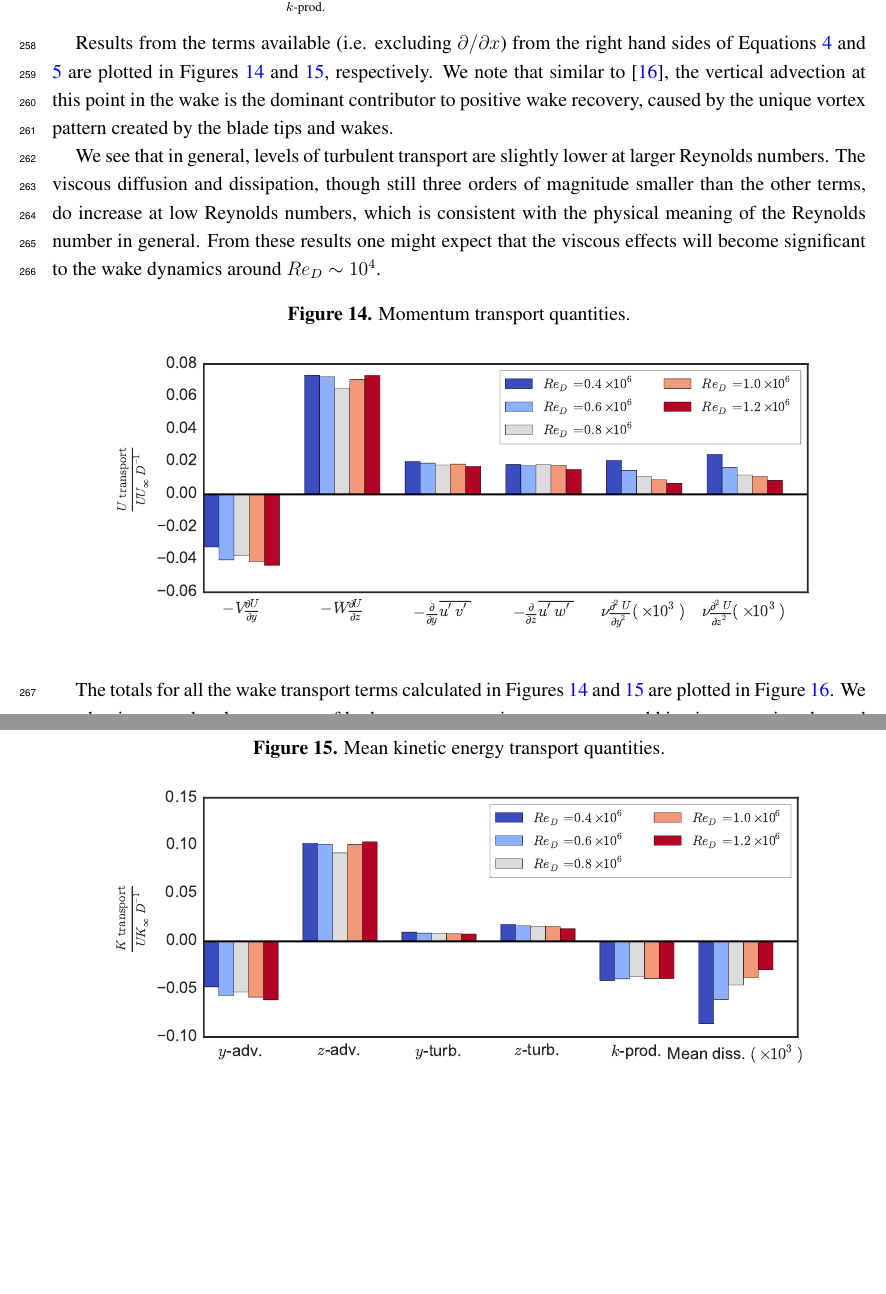
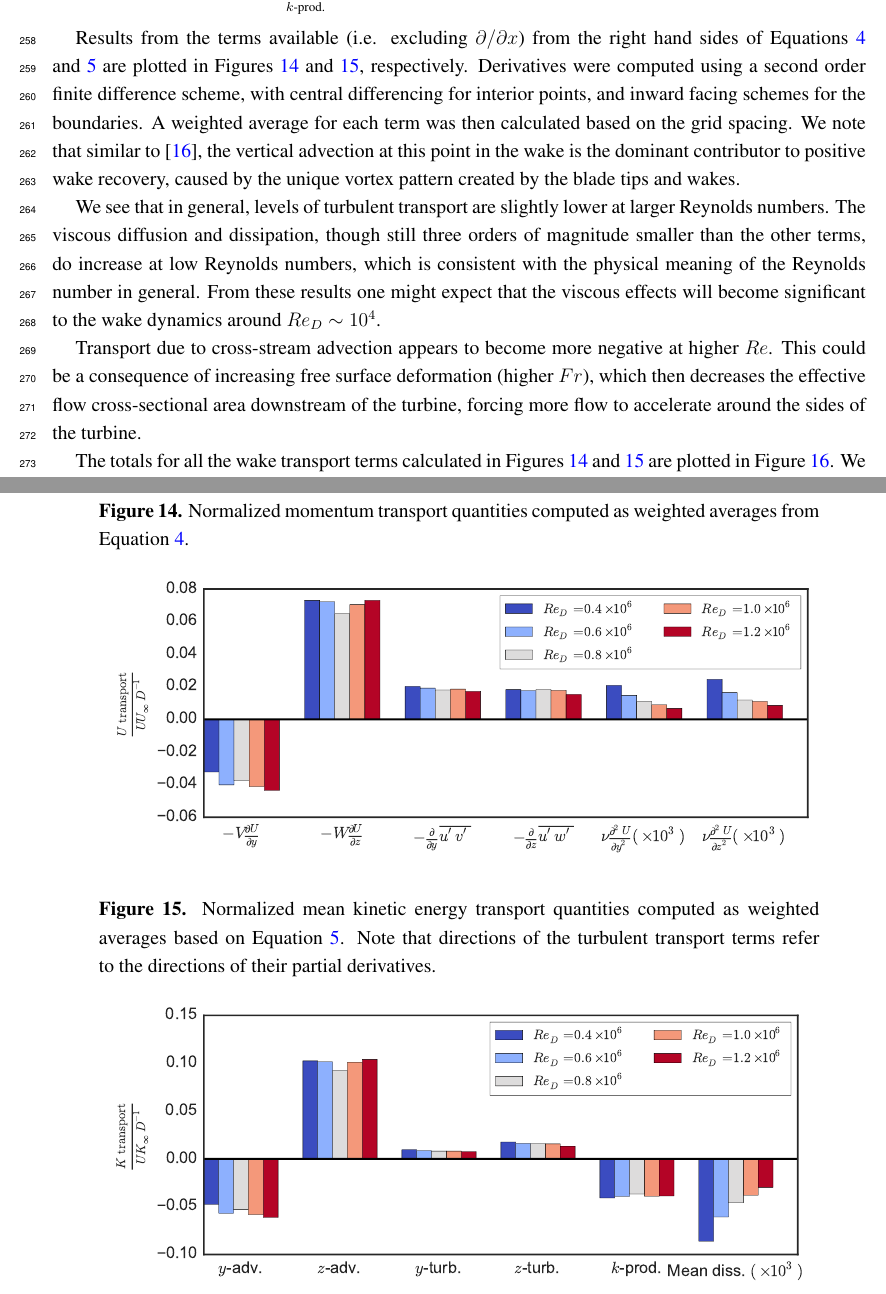
Before and after one commit to petebachant/CFT-Re-dep-paper, a LaTeX paper (paper.tex): two parts of pages 14 and 15 of 18 before the commit and two parts of pages 14 and 15 of 19 after it, joined at a grey line, cut so that both start at the same text, the shorter picture padded with empty space. Compiled offline with pdfLaTeX.

Commit message:
Add discussion of wake recovery calculations, blockage; resolves #59

```diff
--- a/paper.tex
+++ b/paper.tex
@@ -751,10 +751,13 @@ and mean kinetic energy:
 Results from the terms available (i.e. excluding $\partial / \partial x$) from
 the right hand sides of Equations~\ref{eq:momentum} and \ref{eq:K-full} are
 plotted in Figures~\ref{fig:mom-bar-graph} and \ref{fig:K-bar-graph},
-respectively. We note that similar to \cite{Bachant2015-JoT}, the vertical
-advection at this point in the wake is the dominant contributor to positive wake
-recovery, caused by the unique vortex pattern created by the blade tips and
-wakes.
+respectively. Derivatives were computed using a second order finite difference
+scheme, with central differencing for interior points, and inward facing schemes
+for the boundaries. A weighted average for each term was then calculated based
+on the grid spacing. We note that similar to \cite{Bachant2015-JoT}, the
+vertical advection at this point in the wake is the dominant contributor to
+positive wake recovery, caused by the unique vortex pattern created by the blade
+tips and wakes.
 
 We see that in general, levels of turbulent transport are slightly lower at
 larger Reynolds numbers. The viscous diffusion and dissipation, though still
@@ -763,17 +766,33 @@ Reynolds numbers, which is consistent with the physical meaning of the Reynolds
 number in general. From these results one might expect that the viscous effects
 will become significant to the wake dynamics around $Re_D \sim 10^4$.
 
+Transport due to cross-stream advection appears to become more negative at
+higher $Re$. This could be a consequence of increasing free surface deformation
+(higher $Fr$), which then decreases the effective flow cross-sectional area
+downstream of the turbine, forcing more flow to accelerate around the sides of
+the turbine.
+
 \begin{figure}[ht!]
     \centering
+
     \includegraphics[width=0.9\textwidth]{figures/mom_bar_graph}
-\caption{Momentum transport quantities.}
+
+    \caption{Normalized momentum transport quantities computed as weighted
+        averages from Equation~\ref{eq:momentum}.}
+
     \label{fig:mom-bar-graph}
 \end{figure}
 
 \begin{figure}[ht!]
     \centering
+
     \includegraphics[width=0.9\textwidth]{figures/K_trans_bar_graph}
-\caption{Mean kinetic energy transport quantities.}
+
+    \caption{Normalized mean kinetic energy transport quantities computed as
+        weighted averages based on Equation~\ref{eq:K-full}. Note that directions of
+        the turbulent transport terms refer to the directions of their partial
+        derivatives.}
+
     \label{fig:K-bar-graph}
 \end{figure}
 
```
Also changed, not shown: paper.tex (18 more changed lines). Lines whose indentation alone changed are shown as unchanged.
